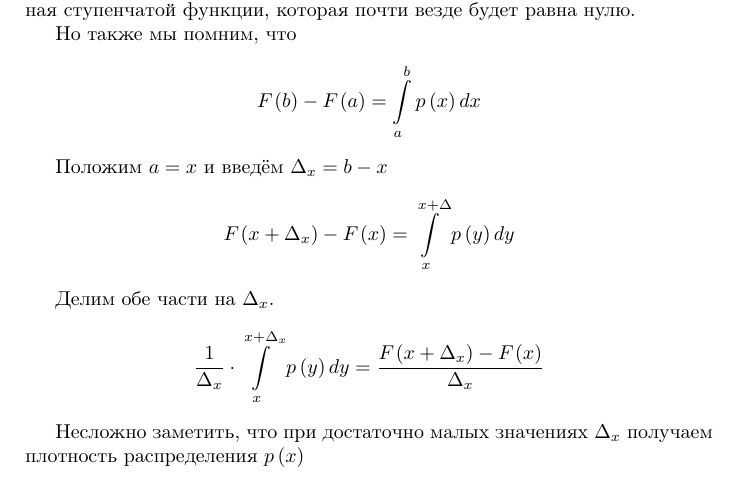
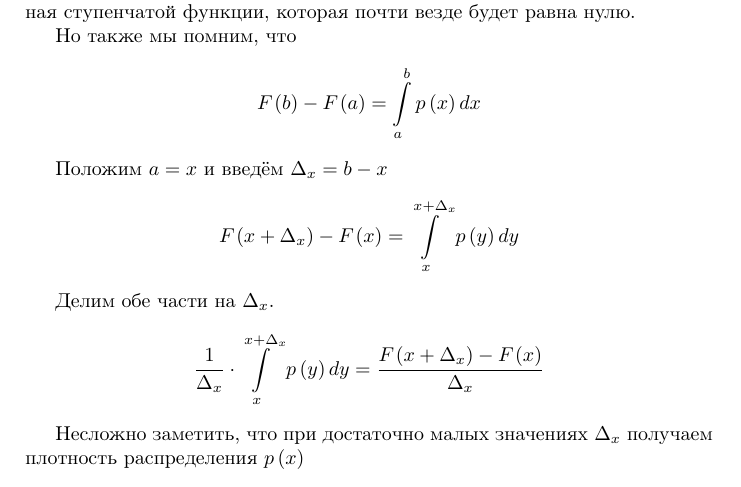
Before and after one commit to char-lie/dorogovtsev, a LaTeX book (MS/index.tex, which reads MS/part1/part1.tex): part of page 4 of 15, cut so that both start at the same text. Compiled offline with pdfLaTeX.

Commit message:
Corrected error in MS

```diff
--- a/MS/part1/part1.tex
+++ b/MS/part1/part1.tex
@@ -62,7 +62,7 @@ $$\cdfn{x}\aCovergence\cdf{x}$$
 $$\cdf{b}-\cdf{a}=\int\limits_a^b \pdf{x} dx$$
 
 Положим $a=x$ и введём $\Delta_x=b-x$
-$$\cdf{x+\Delta_x}-\cdf{x}=\int\limits_x^{x+\Delta} \pdf{y} dy$$
+$$\cdf{x+\Delta_x}-\cdf{x}=\int\limits_x^{x+\Delta_x} \pdf{y} dy$$
 
 Делим обе части на $\Delta_x$.
 $$\frac{1}{\Delta_x}\cdot\int\limits_x^{x+\Delta_x} \pdf{y} dy
```
